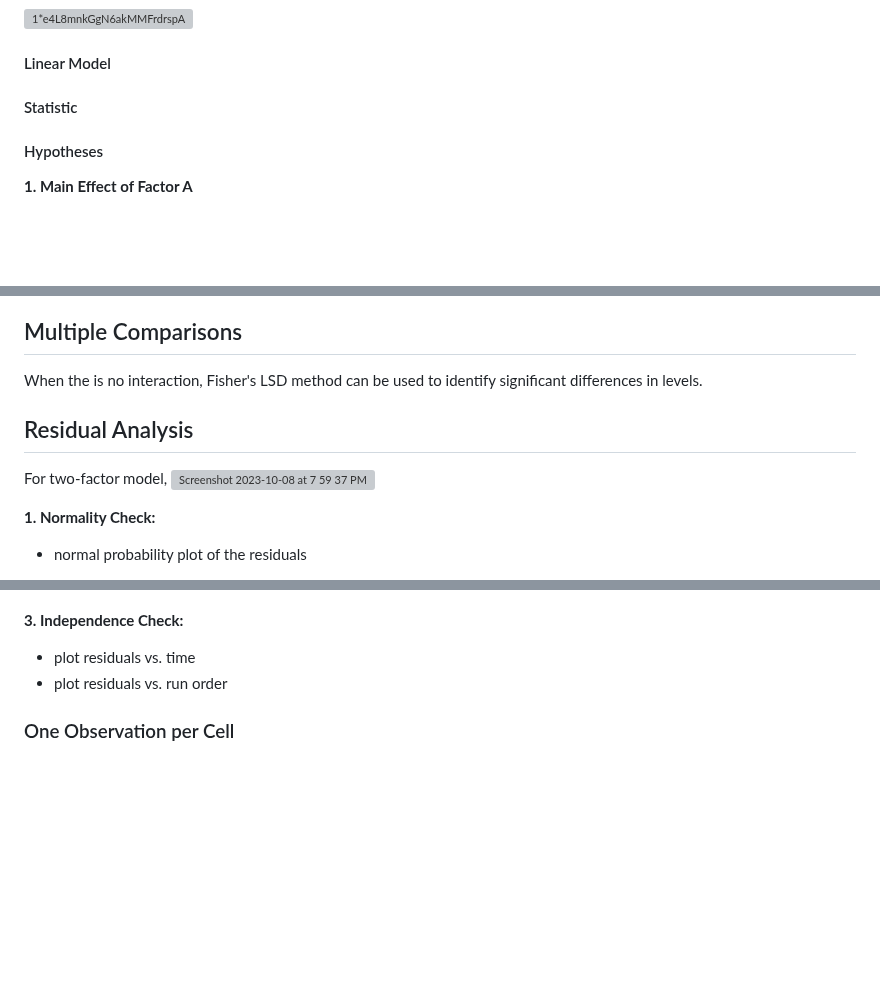
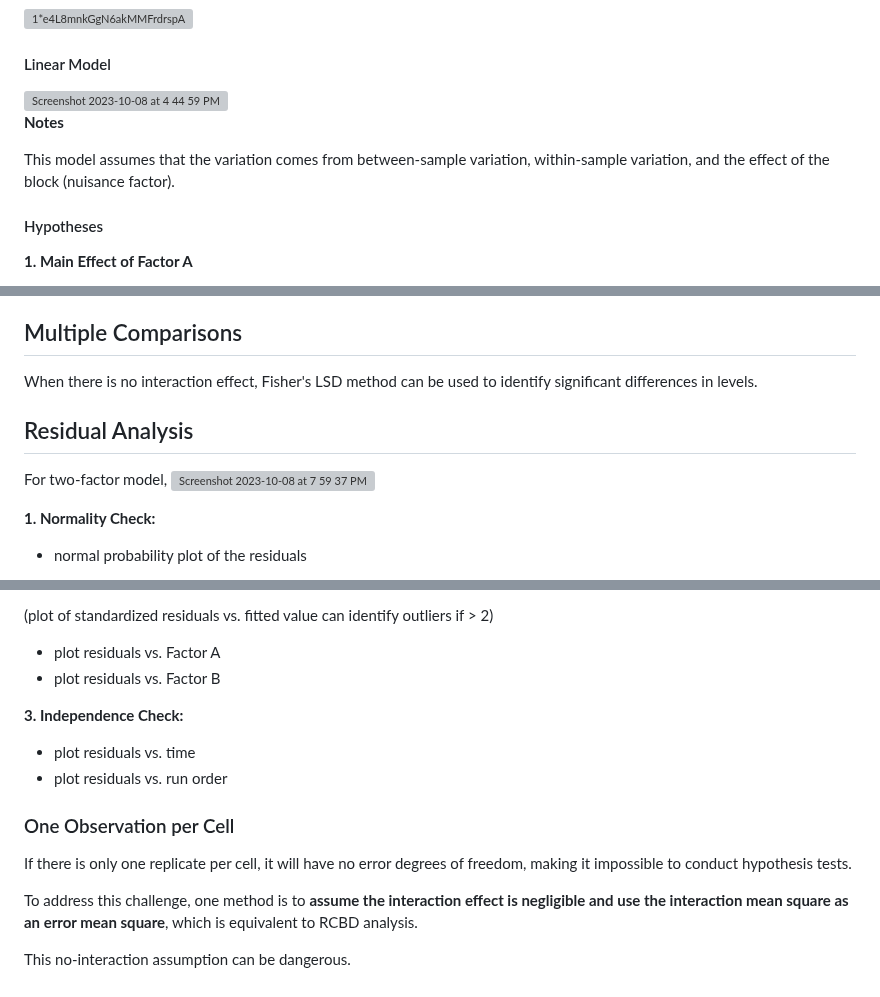
Before and after one commit to ShuxiChen/Data-Analytics-Course-Projects, a Markdown page: Statistical Methods and Data Analysis/Two-Factor Factorial Design(Two-way ANOVA)/README.md, 3 parts joined by grey strips. GitHub-like rendering; blank space fills up the shorter version; grey boxes are pictures that could not be loaded.

```diff
--- a/Statistical Methods and Data Analysis/Two-Factor Factorial Design(Two-way ANOVA)/README.md
+++ b/Statistical Methods and Data Analysis/Two-Factor Factorial Design(Two-way ANOVA)/README.md
@@ -34,7 +34,11 @@ This is the simplest type of factorial experiment, Analyzing data with two categ
 
 #### Linear Model
 
-#### Statistic
+<img width="640" alt="Screenshot 2023-10-08 at 4 44 59 PM" src="https://github.com/ShuxiChen/Data-Analytics-Course-Projects/assets/146168006/d1187314-e0c8-43d0-b5f1-e70296330887">
+
+**Notes**
+
+This model assumes that the variation comes from between-sample variation, within-sample variation, and the effect of the block (nuisance factor).
 
 #### Hypotheses
 
@@ -86,7 +90,7 @@ Conduct the test for interaction fisrt:
 
 ## Multiple Comparisons
 
-When the is no interaction, Fisher's LSD method can be used to identify significant differences in levels.
+When there is no interaction effect, Fisher's LSD method can be used to identify significant differences in levels.
 
 ## Residual Analysis
 
@@ -102,7 +104,17 @@ For two-factor model, <img width="156" alt="Screenshot 2023-10-08 at 7 59 37 PM"
 
+(plot of standardized residuals vs. fitted value can identify outliers if > 2)
+
+   - plot residuals vs. Factor A
+   - plot residuals vs. Factor B
 
 **3. Independence Check:**
    - plot residuals vs. time
    - plot residuals vs. run order
 
 ### One Observation per Cell
+
+If there is only one replicate per cell, it will have no error degrees of freedom, making it impossible to conduct hypothesis tests.
+
+To address this challenge, one method is to **assume the interaction effect is negligible and use the interaction mean square as an error mean square**, which is equivalent to RCBD analysis.
+
+This no-interaction assumption can be dangerous.
```
Also changed, not shown: other parts of Statistical Methods and Data Analysis/Two-Factor Factorial Design(Two-way ANOVA)/README.md (+2 -4 lines).
